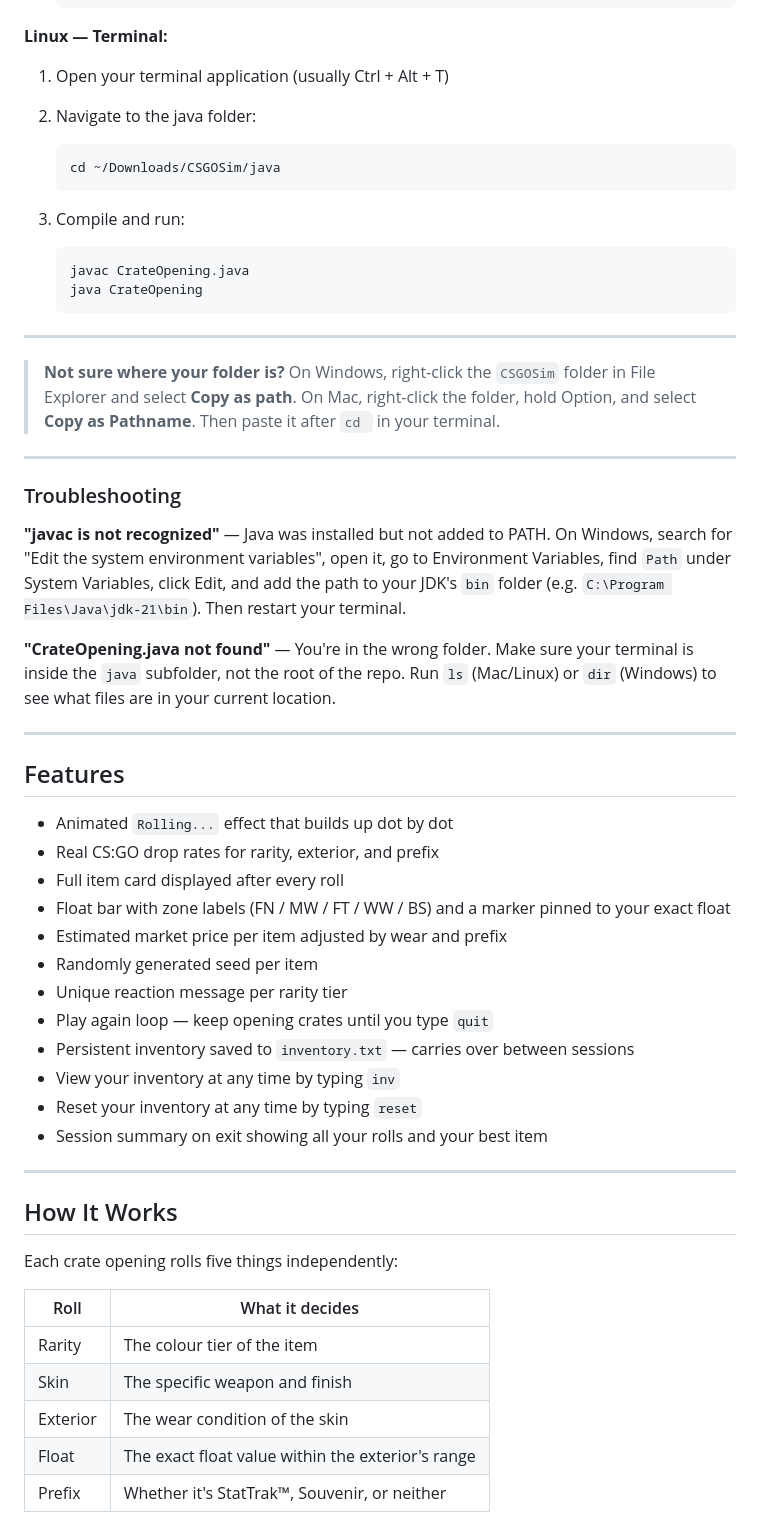
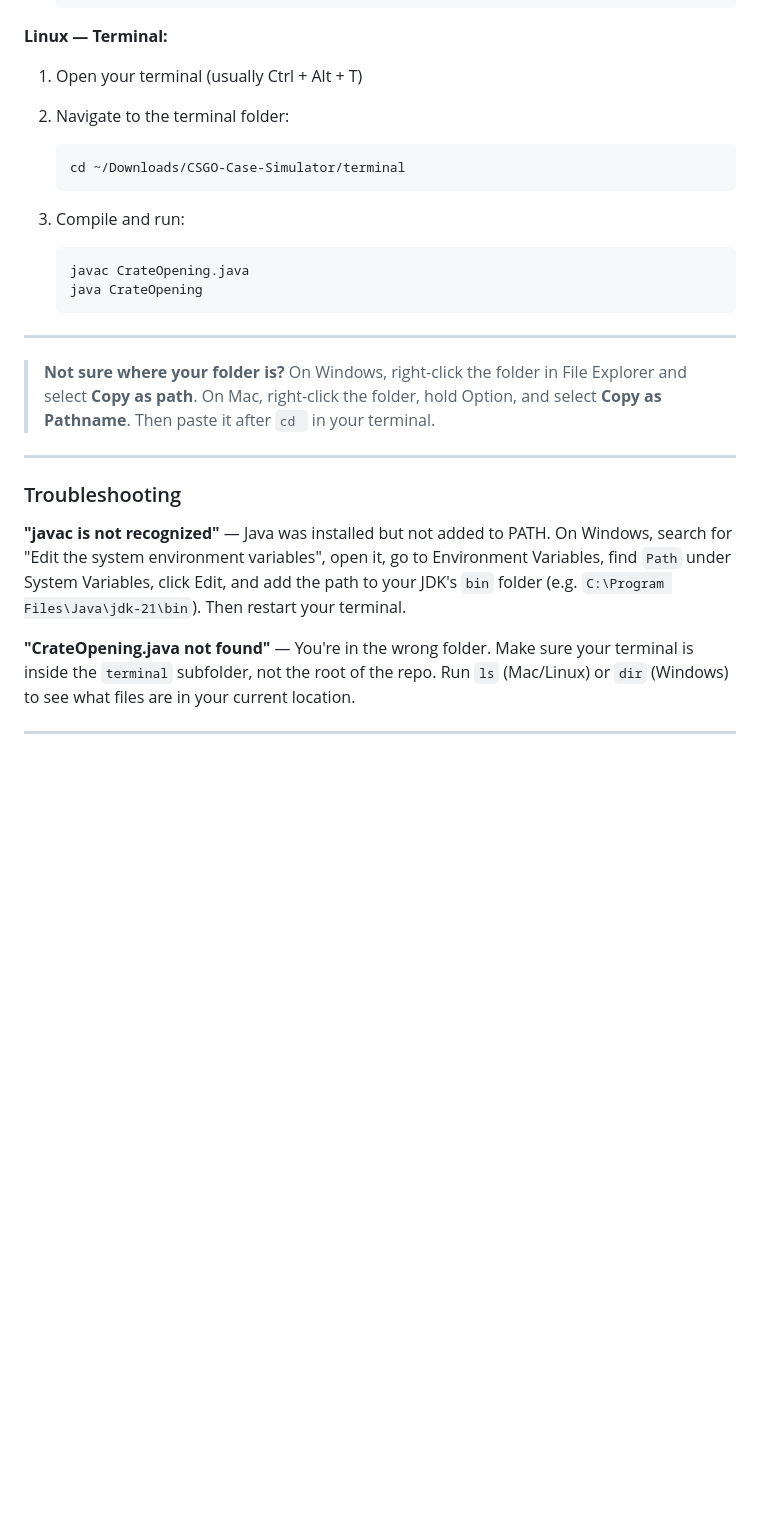
Before and after one commit to Tenzukun/CSGO-Case-Simulator, a Markdown page: README.md, the part around one of its changes. Rendered like a GitHub page; blank space fills up the shorter version.

```diff
--- a/README.md
+++ b/README.md
@@ -123,10 +151,10 @@ VS Code is a free code editor that makes it easy to manage files and run termina
        java CrateOpening
 
 **Linux — Terminal:**
-1. Open your terminal application (usually Ctrl + Alt + T)
-2. Navigate to the java folder:
+1. Open your terminal (usually Ctrl + Alt + T)
+2. Navigate to the terminal folder:
 
-       cd ~/Downloads/CSGOSim/java
+       cd ~/Downloads/CSGO-Case-Simulator/terminal
 
 3. Compile and run:
 
@@ -136,7 +164,7 @@ VS Code is a free code editor that makes it easy to manage files and run termina
 ---
 
 > **Not sure where your folder is?**
-> On Windows, right-click the `CSGOSim` folder in File Explorer and select **Copy as path**.
+> On Windows, right-click the folder in File Explorer and select **Copy as path**.
 > On Mac, right-click the folder, hold Option, and select **Copy as Pathname**.
 > Then paste it after `cd ` in your terminal.
 
@@ -151,37 +179,8 @@ and add the path to your JDK's `bin` folder (e.g. `C:\Program Files\Java\jdk-21\
 Then restart your terminal.
 
 **"CrateOpening.java not found"** — You're in the wrong folder.
-Make sure your terminal is inside the `java` subfolder, not the root of the repo.
+Make sure your terminal is inside the `terminal` subfolder, not the root of the repo.
 Run `ls` (Mac/Linux) or `dir` (Windows) to see what files are in your current location.
 
 ---
 
-## Features
-
-- Animated `Rolling...` effect that builds up dot by dot
-- Real CS:GO drop rates for rarity, exterior, and prefix
-- Full item card displayed after every roll
-- Float bar with zone labels (FN / MW / FT / WW / BS) and a marker pinned to your exact float
-- Estimated market price per item adjusted by wear and prefix
-- Randomly generated seed per item
-- Unique reaction message per rarity tier
-- Play again loop — keep opening crates until you type `quit`
-- Persistent inventory saved to `inventory.txt` — carries over between sessions
-- View your inventory at any time by typing `inv`
-- Reset your inventory at any time by typing `reset`
-- Session summary on exit showing all your rolls and your best item
-
----
-
-## How It Works
-
-Each crate opening rolls five things independently:
-
-| Roll     | What it decides                                   |
-|----------|---------------------------------------------------|
-| Rarity   | The colour tier of the item                       |
-| Skin     | The specific weapon and finish                    |
-| Exterior | The wear condition of the skin                    |
-| Float    | The exact float value within the exterior's range |
-| Prefix   | Whether it's StatTrak™, Souvenir, or neither      |
-
```
Also changed, not shown: other parts of README.md (+71 -134 lines).
